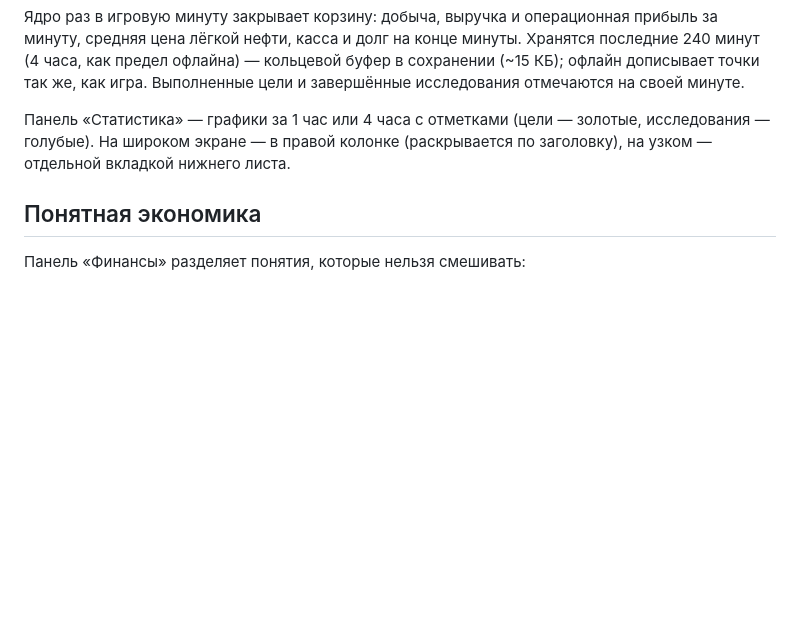
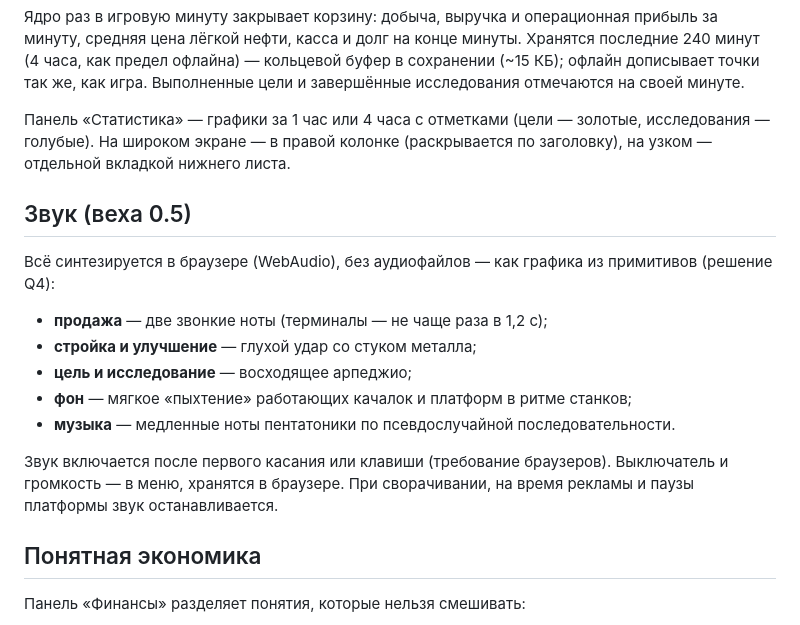
Before and after one commit to SoftwareSolutionsTandem/oil-tyccon_test1, a Markdown page: docs/DESIGN.md, the part around the change. GitHub-like rendering; blank space fills up the shorter version.

Commit message:
Документы этапа 5
Co-Authored-By: Claude Opus 5.5 <noreply@anthropic.com>
Claude-Session: https://claude.ai/code/session_01NaDKLz3JCCf4jgsi25UKvg

```diff
--- a/docs/DESIGN.md
+++ b/docs/DESIGN.md
@@ -370,6 +370,17 @@
 
 Панель «Статистика» — графики за 1 час или 4 часа с отметками (цели — золотые, исследования — голубые). На широком экране — в правой колонке (раскрывается по заголовку), на узком — отдельной вкладкой нижнего листа.
 
+## Звук (веха 0.5)
+
+Всё синтезируется в браузере (WebAudio), без аудиофайлов — как графика из примитивов (решение Q4):
+- **продажа** — две звонкие ноты (терминалы — не чаще раза в 1,2 с);
+- **стройка и улучшение** — глухой удар со стуком металла;
+- **цель и исследование** — восходящее арпеджио;
+- **фон** — мягкое «пыхтение» работающих качалок и платформ в ритме станков;
+- **музыка** — медленные ноты пентатоники по псевдослучайной последовательности.
+
+Звук включается после первого касания или клавиши (требование браузеров). Выключатель и громкость — в меню, хранятся в браузере. При сворачивании, на время рекламы и паузы платформы звук останавливается.
+
 ## Понятная экономика
 
 Панель «Финансы» разделяет понятия, которые нельзя смешивать:
```
Also changed, not shown: docs/ARCHITECTURE.md (+2 -0 lines), docs/DECISIONS.md (+3 -0 lines).
